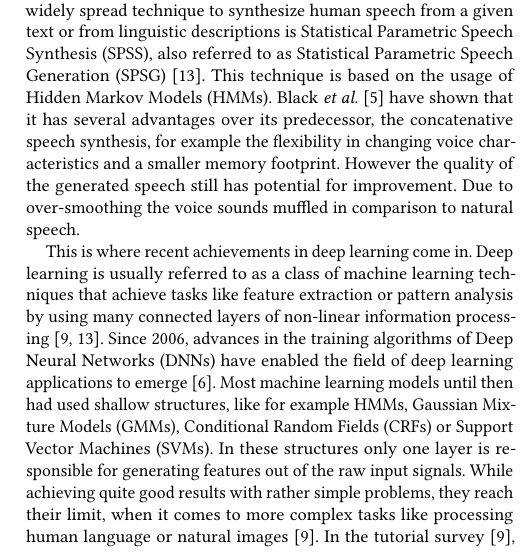
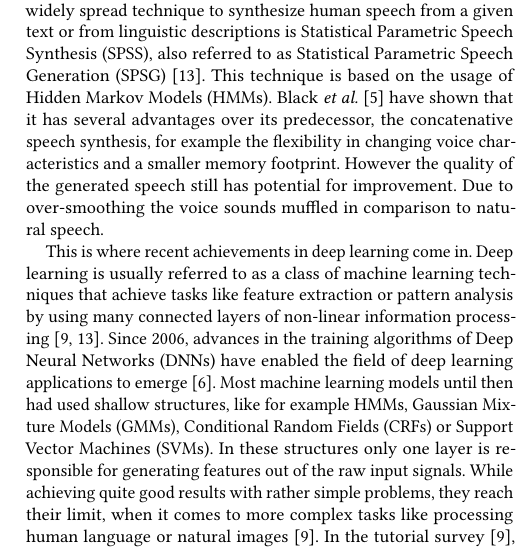
Before and after one commit to hannesb0/deeplearning, a LaTeX paper (main.tex, which reads doc/introduction.tex): part of one column of page 1 of 6, cut so that both start at the same text. Compiled offline with pdfLaTeX.

Commit message:
finished first correction round

```diff
--- a/doc/introduction.tex
+++ b/doc/introduction.tex
@@ -18,7 +18,7 @@
 
 \acp{VPA} like Siri, Cortana or Google Now start having a huge impact on the way of interacting with electronic devices like smartphones or notebooks. Up to now the \acp{VPA} help only with rather simple tasks like search queries, starting phone calls or setting a clock, but according to a recent survey from the IT research firm, Gartner~\cite{gartner:assistants}, this will change in the near future. With the Facebook Messenger it is already possible to make purchases or to order an Uber car and new use cases are expected soon. The survey also states, that through the vast increase of devices in the scope of the \ac{IoT} the way of interacting with machines will go towards minimal or zero touch. Instead of interacting through common touch-displays or buttons, the user simply speaks to the device like to another person. To enable this, both \ac{ASR} and speech synthesis are essential technologies.
 
-In this paper, I will only focus on the speech synthesis part. A widely spread technique to synthesize human speech from a given text or from linguistic descriptions is \acf{SPSS}, also referred to as \ac{SPSG}~\cite{ling:deep}. This technique is based on the usage of \acp{HMM}. Black \textit{et al.}~\cite{black:statistical} have shown that it has several advantages over its predecessor, the concatenative speech synthesis, for example the flexibility in changing voice characteristics and a smaller memory footprint. However the quality of the generated speech still has potential for improvement. Due to over-smoothing the voice sounds muffled in comparison to natural speech.
+In this paper, I will only focus on the speech synthesis part. A widely spread technique to synthesize human speech from a given text or from linguistic descriptions is \acf{SPSS}, also referred to as \ac{SPSG}~\cite{ling:deep}. This technique is based on the usage of \acp{HMM}. Black \textit{et al.}~\cite{black:statistical} have shown that it has several advantages over its predecessor, the concatenative speech synthesis, for example the flexibility in changing voice characteristics and a smaller memory footprint. However the quality of the generated speech still has potential for improvement. Due to over-smoothing the voice sounds muffled in comparison to natural~speech.
 
 This is where recent achievements in deep learning come in. Deep learning is usually referred to as a class of machine learning techniques that achieve tasks like feature extraction or pattern analysis by using many connected layers of non-linear information processing~\cite{ling:deep, li:survey}. Since 2006, advances in the training algorithms of \acp{DNN} have enabled the field of deep learning applications to emerge~\cite{boros:robust}. Most machine learning models until then had used shallow structures, like for example \acp{HMM}, \acp{GMM}, \acp{CRF} or \acp{SVM}. In these structures only one layer is responsible for generating features out of the raw input signals. While achieving quite good results with rather simple problems, they reach their limit, when it comes to more complex tasks like processing human language or natural images~\cite{li:survey}. In the tutorial survey~\cite{li:survey}, the author also states four different approaches to improve speech synthesis through deep learning models, whereof three are dealing with \ac{SPSS}. One of those three approaches is described in~\cite{zen:deepstatistical}, where the authors implemented a part of the speech synthesis system by using a \ac{DNN} and observed an improved performance in predicting output features. In~\cite{hashimoto:effect}, a more general approach is conducted by investigating what effects the deployment of a \ac{DNN} on different parts of the \ac{SPSS} system has. An improvement of the naturalness of the generated speech was one of the main results.
 
```
